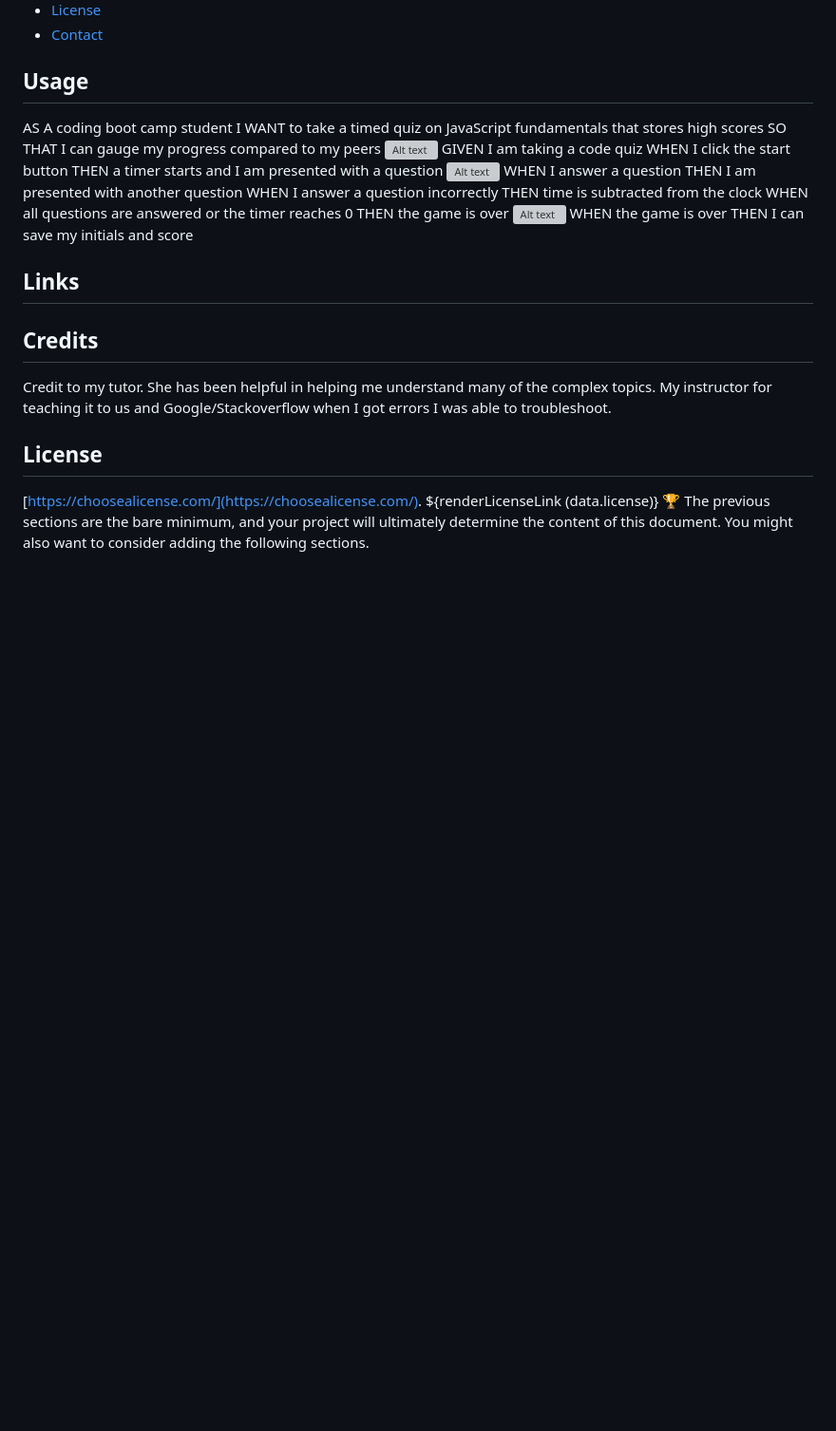
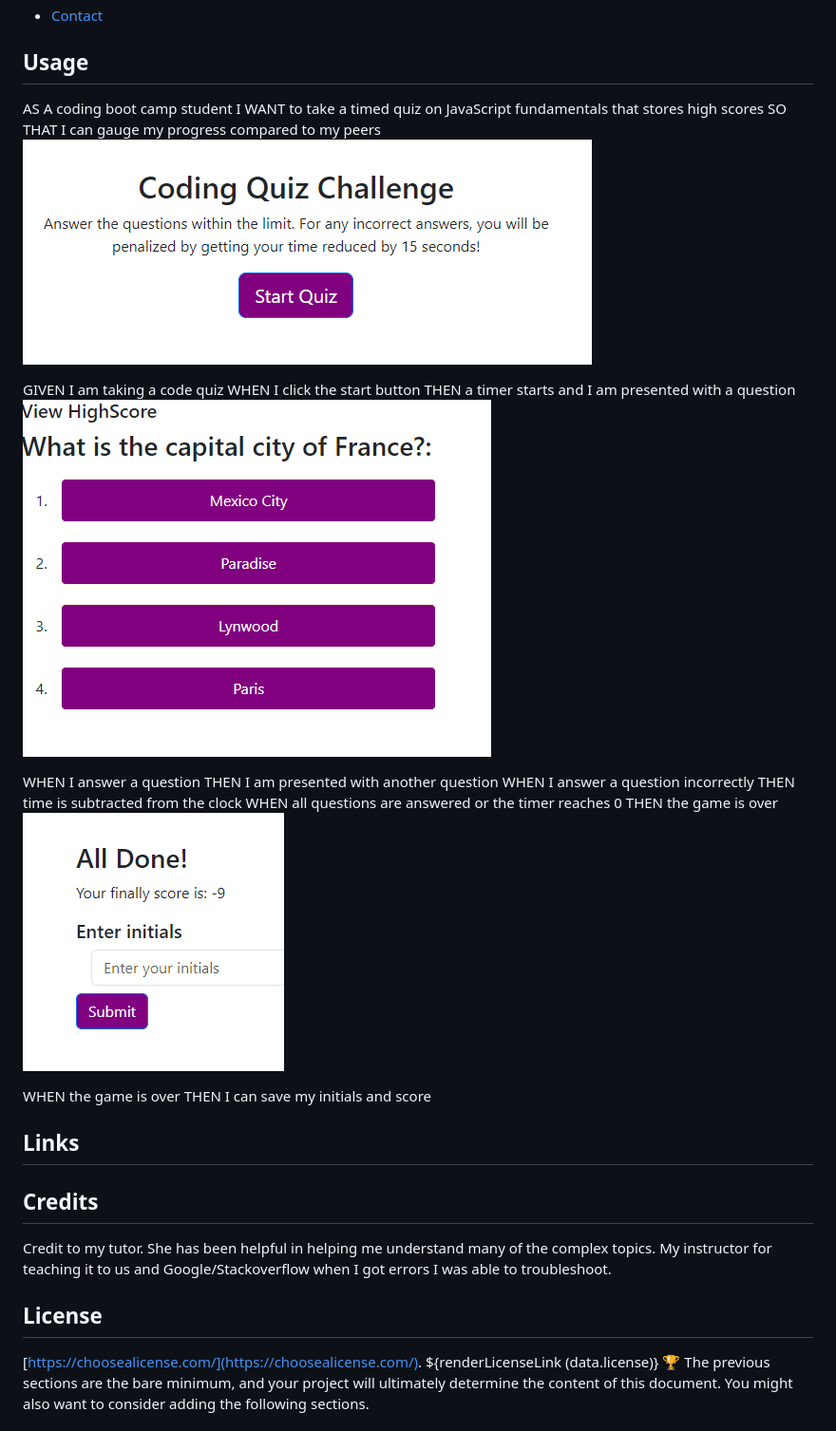
Before and after one commit to YaslinskiyM/codeQuizRedo, a Markdown page: README.md, the part around the change. Shown: that part at 95% size. GitHub-like rendering; pictures changed too: image-1.png (added), image-2.png (added), image.png (added); blank space fills up the shorter version; grey boxes are pictures that could not be loaded.

Commit message:
new images

```diff
--- a/README.md
+++ b/README.md
@@ -16,17 +16,24 @@ AS A coding boot camp student
 I WANT to take a timed quiz on JavaScript fundamentals that stores high scores
 SO THAT I can gauge my progress compared to my peers
 ![Alt text](image.png)
+
+
 GIVEN I am taking a code quiz
 WHEN I click the start button
 THEN a timer starts and I am presented with a question
-![Alt text](image-2.png)
+![Alt text](image-1.png)
+
+
 WHEN I answer a question
 THEN I am presented with another question
 WHEN I answer a question incorrectly
 THEN time is subtracted from the clock
 WHEN all questions are answered or the timer reaches 0
 THEN the game is over
-![Alt text](image-3.png)
+![Alt text](image-2.png)
+
+
+
 WHEN the game is over
 THEN I can save my initials and score
 
```
